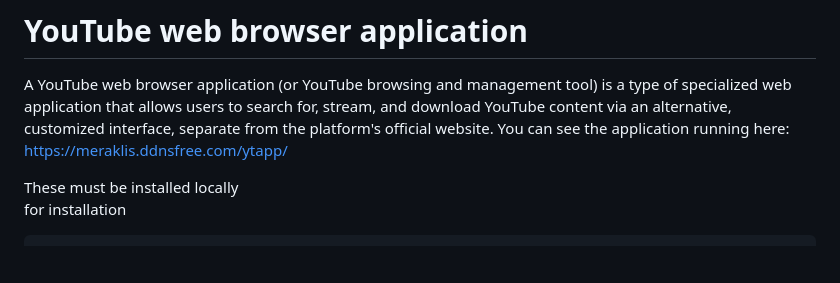
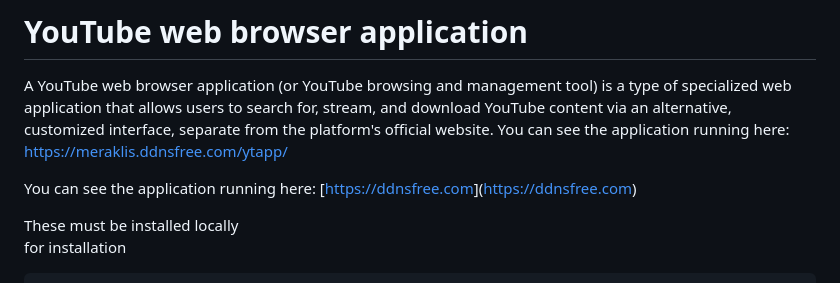
Before and after one commit to djemos/YouTube-web-browser-application, a Markdown page: README.md, the part around the change. Rendered like a GitHub page; blank space fills up the shorter version.

Commit message:
Fix application link formatting in README
Updated the application link format in README.md.

```diff
--- a/README.md
+++ b/README.md
@@ -1,5 +1,8 @@
 # YouTube web browser application
 A YouTube web browser application (or YouTube browsing and management tool) is a type of specialized web application that allows users to search for, stream, and download YouTube content via an alternative, customized interface, separate from the platform's official website. You can see the application running here: <a href="https://meraklis.ddnsfree.com/ytapp/" target="_blank" rel="noopener noreferrer">https://meraklis.ddnsfree.com/ytapp/</a>
+
+You can see the application running here: [[https://ddnsfree.com](https://meraklis.ddnsfree.com/ytapp/)]([https://ddnsfree.com](https://meraklis.ddnsfree.com/ytapp/))
+
 
 
 These must be installed locally
```
